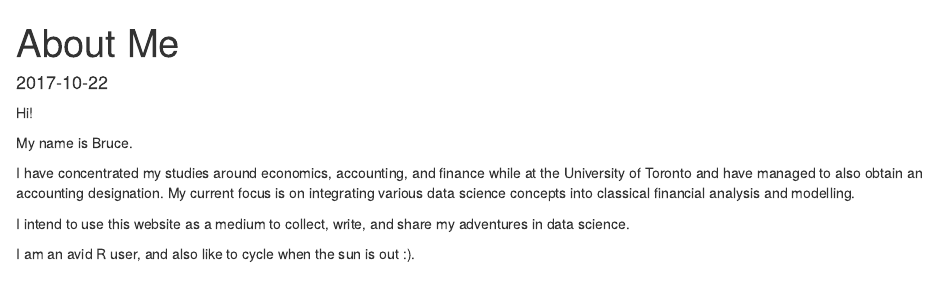
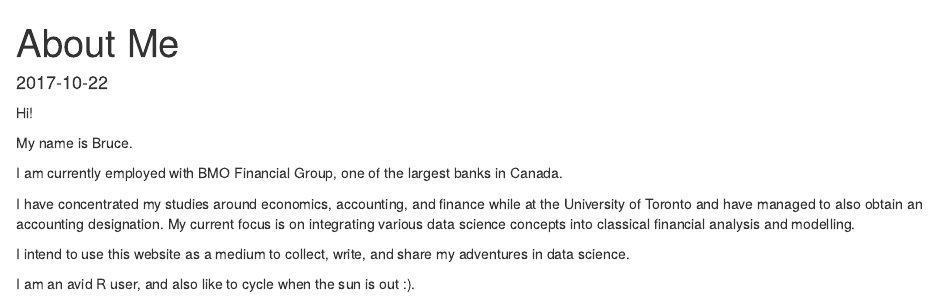
Before and after one commit to brucemeng/Website, an R Markdown document (content/about/bruce.meng.rmd): the page in a window 1100 px wide, from its top. Rendered offline with R 4.5, knitr and Pandoc, with nearby package versions.

Commit message:
Updated about

```diff
--- a/content/about/bruce.meng.rmd
+++ b/content/about/bruce.meng.rmd
@@ -13,6 +13,8 @@ Hi!
 
 My name is Bruce.
 
+I am currently employed with BMO Financial Group, one of the largest banks in Canada.
+
 I have concentrated my studies around economics, accounting, and finance while at the University of Toronto and have managed to also obtain an accounting designation. My current focus is on integrating various data science concepts into classical financial analysis and modelling.
 
 I intend to use this website as a medium to collect, write, and share my adventures in data science.
```
